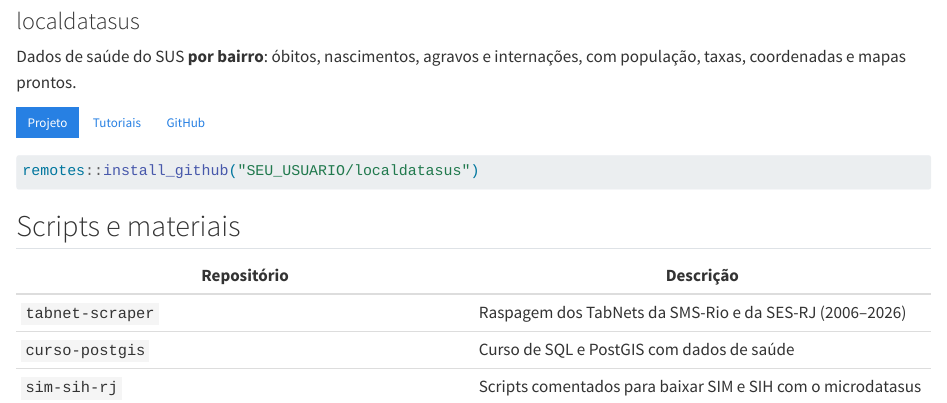
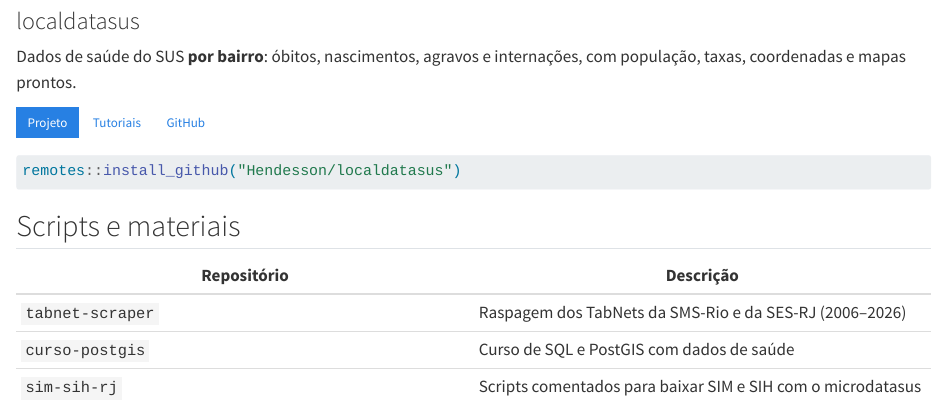
Before and after one commit to Hendesson/hendesson.github.io, a Quarto document (codigo.qmd): the page in a window 1100 px wide, from 310 px down. Rendered offline with R 4.5, knitr and Pandoc in place of Quarto, with nearby package versions.

Commit message:
Usuário do GitHub

````diff
--- a/_quarto.yml
+++ b/_quarto.yml
@@ -3,8 +3,8 @@ project:
   output-dir: _site
 
 website:
-  # TROQUE: o endereço final do site (https://SEU_USUARIO.github.io)
-  site-url: https://SEU_USUARIO.github.io
+  # TROQUE: o endereço final do site (https://hendesson.github.io)
+  site-url: https://hendesson.github.io
   title: "Hendesson"
   description: "Saúde pública, dados e geografia: projetos, códigos e tutoriais."
   favicon: imagens/localdatasus-logo.png
@@ -28,7 +28,7 @@ website:
     right:
       # TROQUE: seu usuário do GitHub
       - icon: github
-        href: https://github.com/SEU_USUARIO
+        href: https://github.com/Hendesson
         aria-label: GitHub
   sidebar:
     - id: tutoriais-localdatasus
@@ -48,7 +48,7 @@ website:
     left: "© 2026 Hendesson · Feito com [Quarto](https://quarto.org)"
     right:
       - icon: github
-        href: https://github.com/SEU_USUARIO
+        href: https://github.com/Hendesson
 
 format:
   html:
--- a/codigo.qmd
+++ b/codigo.qmd
@@ -16,10 +16,10 @@ toc: false
 
 Dados de saúde do SUS **por bairro**: óbitos, nascimentos, agravos e internações, com população, taxas, coordenadas e mapas prontos.
 
-[Projeto](projetos/localdatasus/index.qmd){.btn .btn-primary .btn-sm} [Tutoriais](tutoriais.qmd){.btn .btn-outline-primary .btn-sm} [GitHub](https://github.com/SEU_USUARIO/localdatasus){.btn .btn-outline-primary .btn-sm}
+[Projeto](projetos/localdatasus/index.qmd){.btn .btn-primary .btn-sm} [Tutoriais](tutoriais.qmd){.btn .btn-outline-primary .btn-sm} [GitHub](https://github.com/Hendesson/localdatasus){.btn .btn-outline-primary .btn-sm}
 
 ```r
-remotes::install_github("SEU_USUARIO/localdatasus")
+remotes::install_github("Hendesson/localdatasus")
 ```
 :::
 
--- a/index.qmd
+++ b/index.qmd
@@ -10,7 +10,7 @@ about:
     # TROQUE os endereços abaixo pelos seus (apague os que não usar)
     - icon: github
       text: GitHub
-      href: https://github.com/SEU_USUARIO
+      href: https://github.com/Hendesson
     - icon: person-badge
       text: ORCID
       href: https://orcid.org/0000-0000-0000-0000
--- a/projetos/localdatasus/index.qmd
+++ b/projetos/localdatasus/index.qmd
@@ -29,7 +29,7 @@ mapa_bairro(obitos_bairro("São Paulo", 2023))          # mapa pronto
 ## Links
 
 - [Tutoriais passo a passo](../../tutoriais.qmd)
-- Código-fonte: `https://github.com/SEU_USUARIO/localdatasus` <!-- TROQUE -->
+- Código-fonte: `https://github.com/Hendesson/localdatasus` <!-- TROQUE -->
 
 ## O que dá para fazer
 
````
Also changed, not shown: tutoriais/localdatasus/01-primeiros-passos.qmd (+1 -1 lines), README.md.
